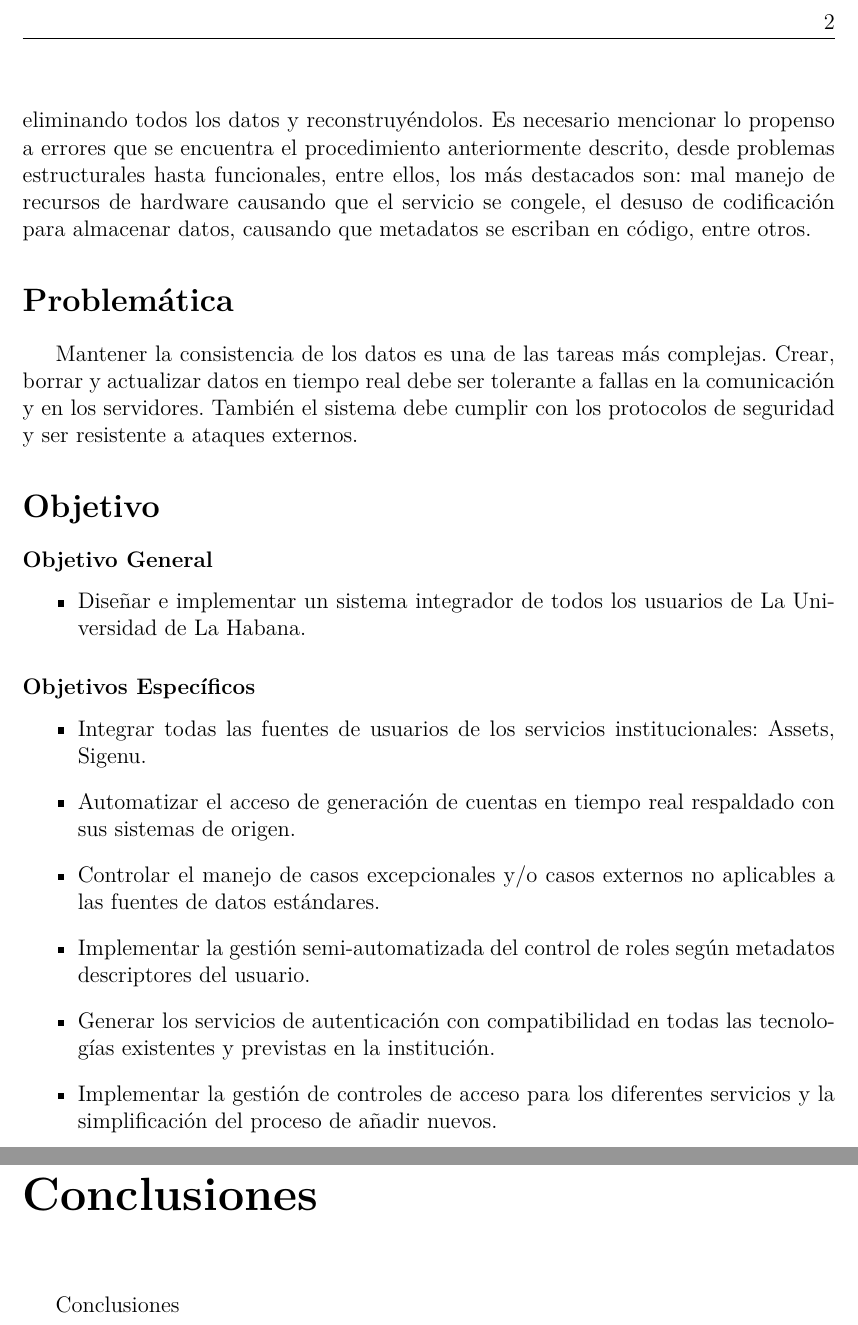
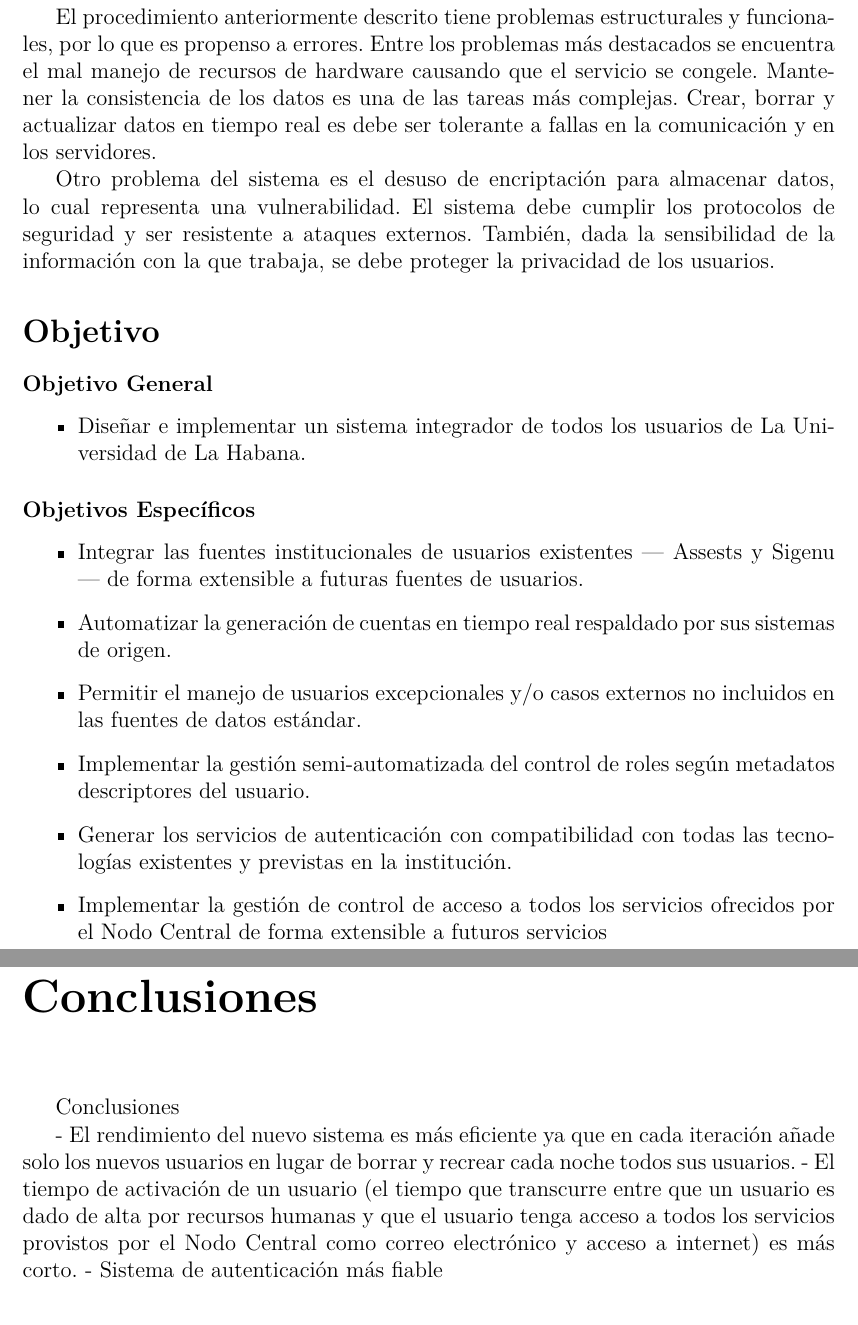
Before and after one commit to nala7/central_authentication_system, a LaTeX thesis (document/Thesis.tex, which reads document/BackMatter/Conclusions.tex, document/MainMatter/Introduction.tex): two parts of pages 11 and 15 of 16, joined at a grey line, cut at the place of the change. Compiled offline with pdfLaTeX.

Commit message:
modifications made

```diff
--- a/document/BackMatter/Conclusions.tex
+++ b/document/BackMatter/Conclusions.tex
@@ -1,3 +1,7 @@
 \begin{conclusions}
     Conclusiones
+
+    -   El rendimiento del nuevo sistema es más eficiente ya que en cada iteración añade solo los nuevos usuarios en lugar de borrar y recrear cada noche todos sus usuarios.
+    - El tiempo de activación de un usuario (el tiempo que transcurre entre que un usuario es dado de alta por recursos humanas y que el usuario tenga acceso a todos los servicios provistos por el Nodo Central como correo electrónico y acceso a internet) es más corto.
+    - Sistema de autenticación más fiable
 \end{conclusions}
--- a/document/MainMatter/Introduction.tex
+++ b/document/MainMatter/Introduction.tex
@@ -10,8 +10,13 @@ El sistema actual es poco eficiente y requiere de intervención humana constante
 
 \section*{Antecedentes}
-El funcionamiento del sistema vigente consta de dos momentos: el primero está implementado en directorio, el cual obtiene toda su información realizando una copia parcial de los sistemas originales, borrando y recreando cada noche todos sus usuarios. Este sistema ofrece autenticación múltiple con tecnologías obsoletas por lo cual todos los navegadores clientes en la actualidad refutan su conexión a no ser que una excepción manual sea generada, todo esto genera brechas de seguridad no permisibles en la actualidad. Por otra parte, el segundo momento se encuentra en el uso de LDAP, este sistema es dependiente directamente del anterior y por tanto se considera una segunda capa, con lo cual, además se está replicando el proceso de la misma forma: eliminando todos los datos y reconstruyéndolos. Es necesario mencionar lo propenso a errores que se encuentra el procedimiento anteriormente descrito, desde problemas estructurales hasta funcionales, entre ellos, los más destacados son: mal manejo de recursos de hardware causando que el servicio se congele, el desuso de codificación para almacenar datos, causando que metadatos se escriban en código, entre otros.
+El funcionamiento del sistema vigente consta de dos fases. La primera está implementada en directorio, la cual obtiene toda su información realizando una copia parcial de los sistemas originales, borrando y recreando cada noche todos sus usuarios. La segunda fase hace uso del Protocolo Ligero de Acceso a Directorios (en inglés: Lightweight Directory Access Protocol, también conocido por sus siglas de LDAP). Este sistema es dependiente directamente del anterior y por tanto se considera una segunda capa. También replica el proceso de la misma forma: eliminando todos los datos y reconstruyéndolos.
 \section*{Problemática}
-Mantener la consistencia de los datos es una de las tareas m\'as complejas. Crear, borrar y actualizar  datos en tiempo real debe ser tolerante a fallas en la comunicaci\'on y en los servidores. Tambi\'en el sistema debe cumplir con los protocolos de seguridad y ser resistente a ataques externos.
+ Este sistema ofrece autenticación múltiple con tecnologías obsoletas por lo cual todos los navegadores clientes en la actualidad refutan su conexión a no ser que una excepción manual sea generada. Esto genera brechas de seguridad no permisibles en la actualidad.
+
+El procedimiento anteriormente descrito tiene problemas estructurales y funcionales, por lo que es propenso a errores. Entre los problemas más destacados se encuentra el mal manejo de recursos de hardware causando que el servicio se congele. Mantener la consistencia de los datos es una de las tareas m\'as complejas. Crear, borrar y actualizar  datos en tiempo real es  debe ser tolerante a fallas en la comunicaci\'on y en los servidores.
+
+Otro problema del sistema es el desuso de encriptación para almacenar datos, lo cual representa una vulnerabilidad. El sistema debe cumplir los protocolos de seguridad y ser resistente a ataques externos. Tambi\'en, dada la sensibilidad de la informaci\'on con la que trabaja, se debe proteger la privacidad de los usuarios.
+% causando que metadatos se escriban en código, entre otros.
 
 \section*{Objetivo}
 %Con el propósito de presentar una propuesta para solucionar la problemática expuesta anteriormente, se plantean los siguientes objetivos:
@@ -24,10 +29,10 @@ Mantener la consistencia de los datos es una de las tareas m\'as complejas. Crea
 
 \subsubsection*{Objetivos Específicos}
 \begin{itemize}
-	\item Integrar todas las fuentes de usuarios de los servicios institucionales: Assets, Sigenu.
-	\item Automatizar el acceso de generación de cuentas en tiempo real respaldado con sus sistemas de origen.
-	\item Controlar el manejo de casos excepcionales y/o casos externos no aplicables a las fuentes de datos estándares.
+	\item Integrar las fuentes institucionales de usuarios existentes — Assests y Sigenu — de forma extensible a futuras fuentes de usuarios.
+	\item Automatizar la generación de cuentas en tiempo real respaldado por sus sistemas de origen.
+	\item Permitir el manejo de usuarios excepcionales y/o casos externos no incluidos en las fuentes de datos estándar.
 	\item Implementar la gestión semi-automatizada del control de roles según metadatos descriptores del usuario.
-	\item Generar los servicios de autenticación con compatibilidad en todas las tecnologías existentes y previstas en la institución.
-	\item Implementar la gestión de controles de acceso para los diferentes servicios y la simplificación del proceso de añadir nuevos.
+	\item Generar los servicios de autenticación con compatibilidad con todas las tecnologías existentes y previstas en la institución.
+	\item Implementar la gestión de control de acceso a todos los servicios ofrecidos por el Nodo Central de forma extensible a futuros servicios
 \end{itemize}
```
Also changed, not shown: document/Thesis.pdf, document/MainMatter/Introduction.tex (4 more changed lines), 3 other files.
